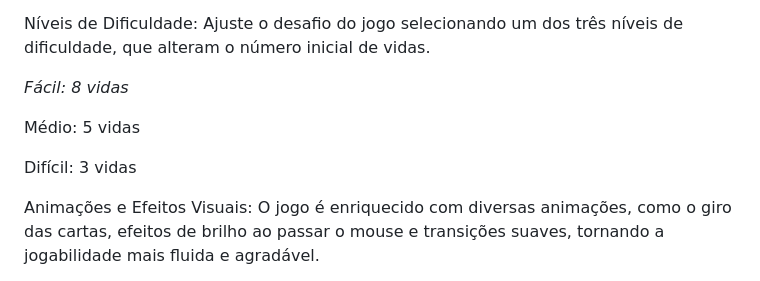
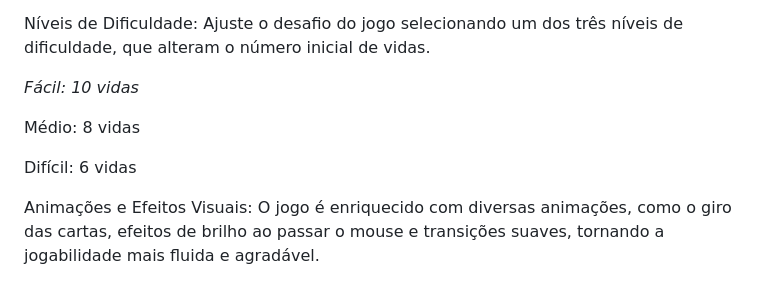
Before and after one commit to Victu/memory-game, a Markdown page: README.md, the part around the change. Rendered like a GitHub page.

Commit message:
Atualização de algumas informações do README.md
Ajuste do número de vidas para cada nível de dificuldade.

```diff
--- a/README.md
+++ b/README.md
@@ -32,11 +32,11 @@ Temas Visuais: Personalize sua experiência de jogo escolhendo entre os temas "D
 
 Níveis de Dificuldade: Ajuste o desafio do jogo selecionando um dos três níveis de dificuldade, que alteram o número inicial de vidas.
 
-<em>Fácil: 8 vidas
+<em>Fácil: 10 vidas
 
-Médio: 5 vidas
+Médio: 8 vidas
 
-Difícil: 3 vidas</em>
+Difícil: 6 vidas</em>
 
 Animações e Efeitos Visuais: O jogo é enriquecido com diversas animações, como o giro das cartas, efeitos de brilho ao passar o mouse e transições suaves, tornando a jogabilidade mais fluida e agradável.
 
```
